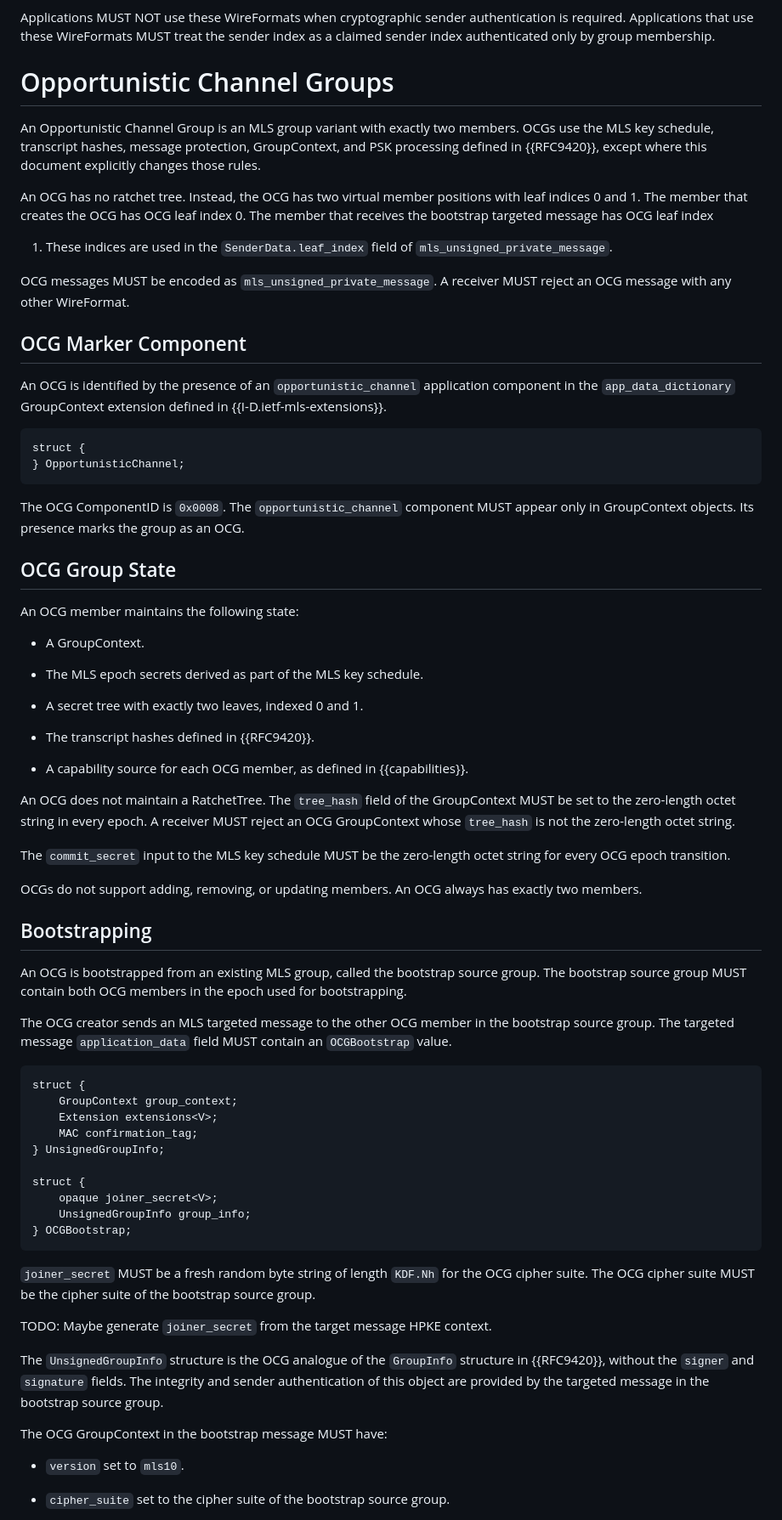
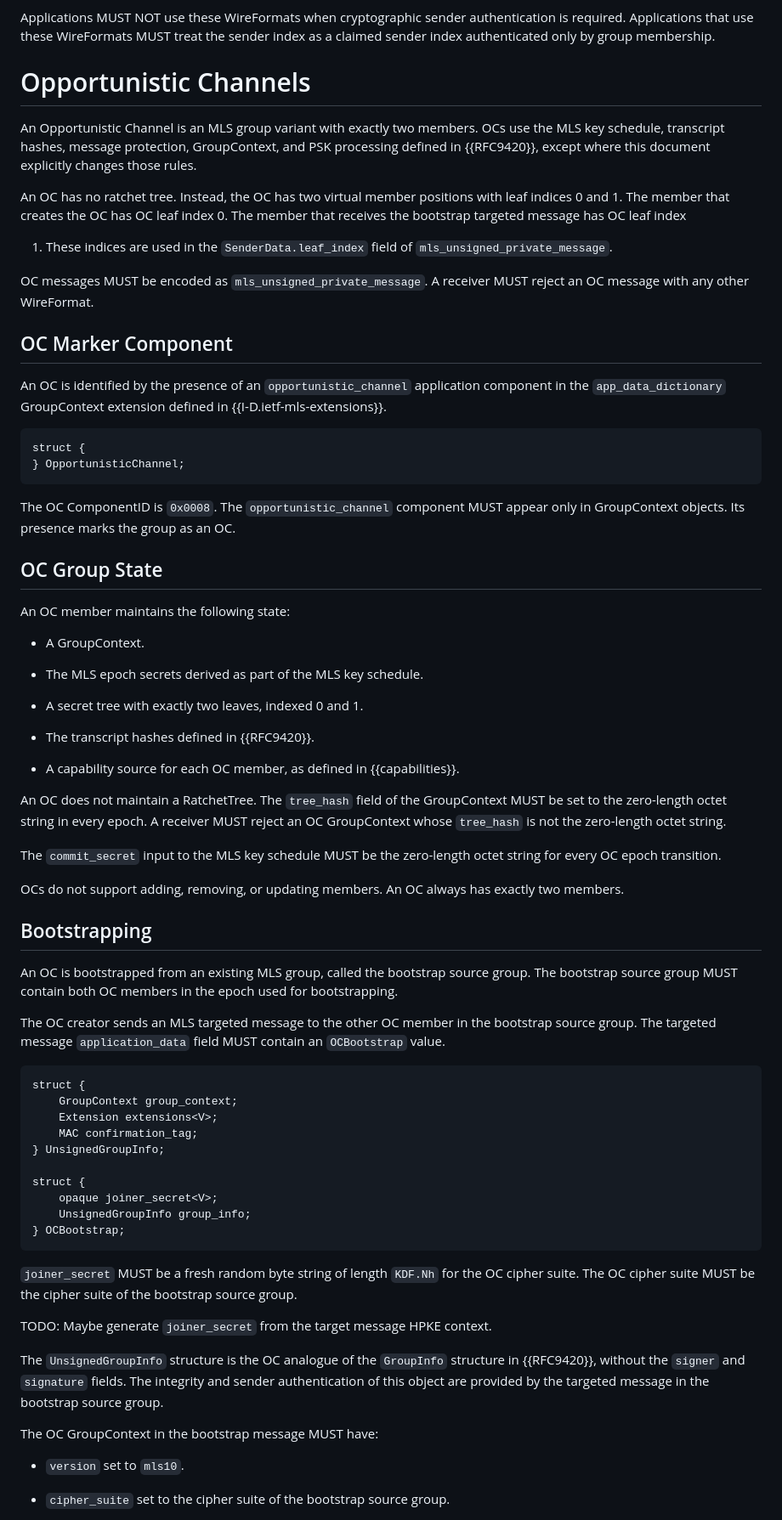
Before and after one commit to kkohbrok/draft-kohbrok-mls-opportunistic-channels, a Markdown page: draft-kohbrok-mls-opportunistic-channels.md, the part around one of its changes. Shown at 85% size. GitHub-like rendering.

Commit message:
rename Opportunistic Channel Group (OCG) to Opportunistic Channel (OC)
Mechanical rename throughout, including the OCGBootstrap struct (now
OCBootstrap).

```diff
--- a/draft-kohbrok-mls-opportunistic-channels.md
+++ b/draft-kohbrok-mls-opportunistic-channels.md
@@ -306,25 +306,25 @@ authentication is required.  Applications that use these WireFormats MUST
 treat the sender index as a claimed sender index authenticated only by group
 membership.
 
-# Opportunistic Channel Groups
+# Opportunistic Channels
 
-An Opportunistic Channel Group is an MLS group variant with exactly two
-members.  OCGs use the MLS key schedule, transcript hashes, message protection,
+An Opportunistic Channel is an MLS group variant with exactly two
+members.  OCs use the MLS key schedule, transcript hashes, message protection,
 GroupContext, and PSK processing defined in {{RFC9420}}, except where this
 document explicitly changes those rules.
 
-An OCG has no ratchet tree.  Instead, the OCG has two virtual member positions
-with leaf indices 0 and 1.  The member that creates the OCG has OCG leaf index
-0.  The member that receives the bootstrap targeted message has OCG leaf index
+An OC has no ratchet tree.  Instead, the OC has two virtual member positions
+with leaf indices 0 and 1.  The member that creates the OC has OC leaf index
+0.  The member that receives the bootstrap targeted message has OC leaf index
 1.  These indices are used in the `SenderData.leaf_index` field of
 `mls_unsigned_private_message`.
 
-OCG messages MUST be encoded as `mls_unsigned_private_message`.  A receiver
-MUST reject an OCG message with any other WireFormat.
+OC messages MUST be encoded as `mls_unsigned_private_message`.  A receiver
+MUST reject an OC message with any other WireFormat.
 
-## OCG Marker Component
+## OC Marker Component
 
-An OCG is identified by the presence of an `opportunistic_channel` application
+An OC is identified by the presence of an `opportunistic_channel` application
 component in the `app_data_dictionary` GroupContext extension defined in
 {{I-D.ietf-mls-extensions}}.
 
@@ -333,12 +333,12 @@ struct {
 } OpportunisticChannel;
 ~~~
 
-The OCG ComponentID is `0x0008`.  The `opportunistic_channel` component MUST
-appear only in GroupContext objects.  Its presence marks the group as an OCG.
+The OC ComponentID is `0x0008`.  The `opportunistic_channel` component MUST
+appear only in GroupContext objects.  Its presence marks the group as an OC.
 
-## OCG Group State
+## OC Group State
 
-An OCG member maintains the following state:
+An OC member maintains the following state:
 
 * A GroupContext.
 
@@ -348,28 +348,28 @@ An OCG member maintains the following state:
 
 * The transcript hashes defined in {{RFC9420}}.
 
-* A capability source for each OCG member, as defined in {{capabilities}}.
+* A capability source for each OC member, as defined in {{capabilities}}.
 
-An OCG does not maintain a RatchetTree.  The `tree_hash` field of the
+An OC does not maintain a RatchetTree.  The `tree_hash` field of the
 GroupContext MUST be set to the zero-length octet string in every epoch.  A
-receiver MUST reject an OCG GroupContext whose `tree_hash` is not the
+receiver MUST reject an OC GroupContext whose `tree_hash` is not the
 zero-length octet string.
 
 The `commit_secret` input to the MLS key schedule MUST be the zero-length octet
-string for every OCG epoch transition.
+string for every OC epoch transition.
 
-OCGs do not support adding, removing, or updating members.  An OCG always has
+OCs do not support adding, removing, or updating members.  An OC always has
 exactly two members.
 
 ## Bootstrapping
 
-An OCG is bootstrapped from an existing MLS group, called the bootstrap source
-group.  The bootstrap source group MUST contain both OCG members in the epoch
+An OC is bootstrapped from an existing MLS group, called the bootstrap source
+group.  The bootstrap source group MUST contain both OC members in the epoch
 used for bootstrapping.
 
-The OCG creator sends an MLS targeted message to the other OCG member in the
+The OC creator sends an MLS targeted message to the other OC member in the
 bootstrap source group.  The targeted message `application_data` field MUST
-contain an `OCGBootstrap` value.
+contain an `OCBootstrap` value.
 
 ~~~
 struct {
@@ -381,21 +381,21 @@ struct {
 struct {
     opaque joiner_secret<V>;
     UnsignedGroupInfo group_info;
-} OCGBootstrap;
+} OCBootstrap;
 ~~~
 
 `joiner_secret` MUST be a fresh random byte string of length `KDF.Nh` for the
-OCG cipher suite.  The OCG cipher suite MUST be the cipher suite of the
+OC cipher suite.  The OC cipher suite MUST be the cipher suite of the
 bootstrap source group.
 
 TODO: Maybe generate `joiner_secret` from the target message HPKE context.
 
-The `UnsignedGroupInfo` structure is the OCG analogue of the `GroupInfo`
+The `UnsignedGroupInfo` structure is the OC analogue of the `GroupInfo`
 structure in {{RFC9420}}, without the `signer` and `signature` fields.  The
 integrity and sender authentication of this object are provided by the targeted
 message in the bootstrap source group.
 
-The OCG GroupContext in the bootstrap message MUST have:
+The OC GroupContext in the bootstrap message MUST have:
 
 * `version` set to `mls10`.
 
```
Also changed, not shown: other parts of draft-kohbrok-mls-opportunistic-channels.md (+31 -31 lines).
